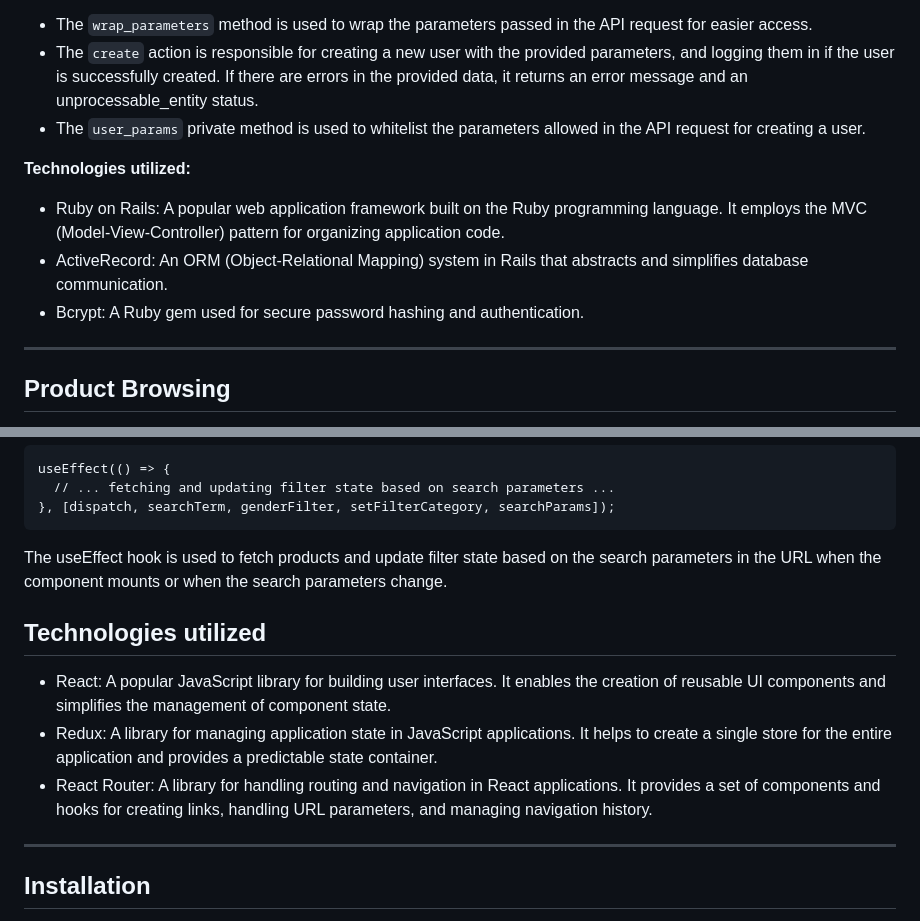
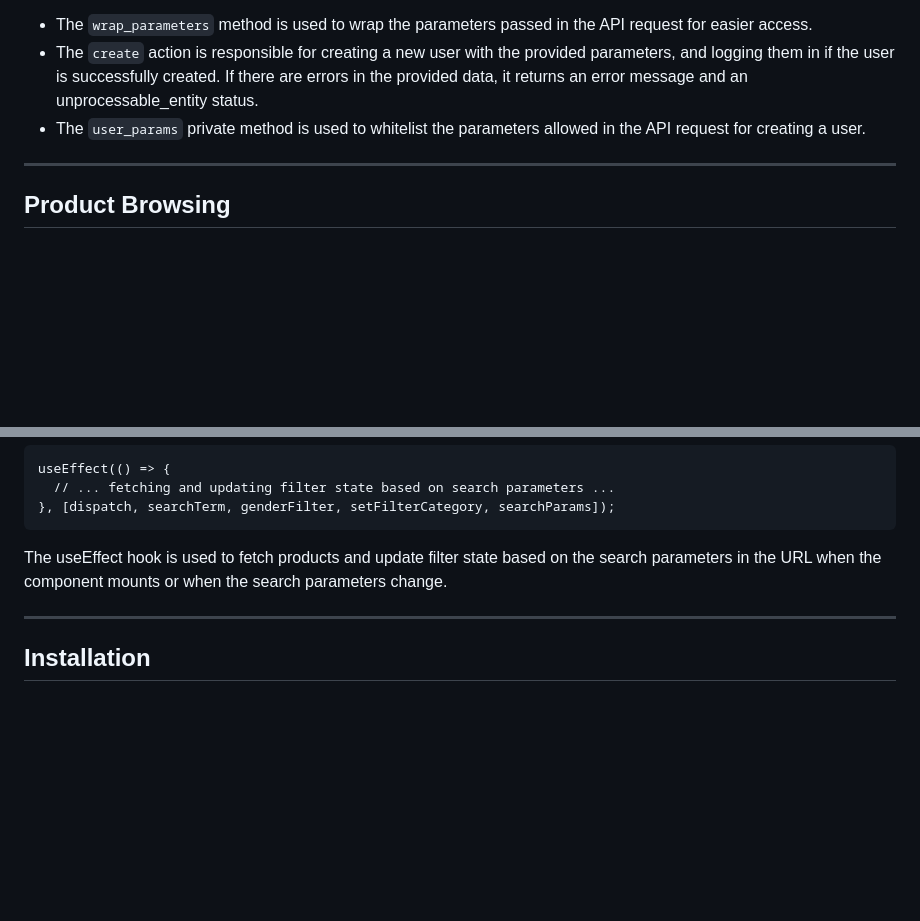
Before and after one commit to andrehanna8/Ekin, a Markdown page: README.md, 2 parts joined by grey strips. GitHub-like rendering; blank space fills up the shorter version.

```diff
--- a/README.md
+++ b/README.md
@@ -125,12 +125,6 @@ The `Api::UsersController` class inherits from `ApplicationController` and is re
 - The `create` action is responsible for creating a new user with the provided parameters, and logging them in if the user is successfully created. If there are errors in the provided data, it returns an error message and an unprocessable_entity status.
 - The `user_params` private method is used to whitelist the parameters allowed in the API request for creating a user.
 
-**Technologies utilized:**
-
-- Ruby on Rails: A popular web application framework built on the Ruby programming language. It employs the MVC (Model-View-Controller) pattern for organizing application code.
-- ActiveRecord: An ORM (Object-Relational Mapping) system in Rails that abstracts and simplifies database communication.
-- Bcrypt: A Ruby gem used for secure password hashing and authentication.
-
 ----
 
 ## Product Browsing
@@ -200,12 +194,6 @@ useEffect(() => {
 
 The useEffect hook is used to fetch products and update filter state based on the search parameters in the URL when the component mounts or when the search parameters change.
 
-## Technologies utilized
-
-- React: A popular JavaScript library for building user interfaces. It enables the creation of reusable UI components and simplifies the management of component state.
-- Redux: A library for managing application state in JavaScript applications. It helps to create a single store for the entire application and provides a predictable state container.
-- React Router: A library for handling routing and navigation in React applications. It provides a set of components and hooks for creating links, handling URL parameters, and managing navigation history.
-
 ----
 
 ## Installation
```
